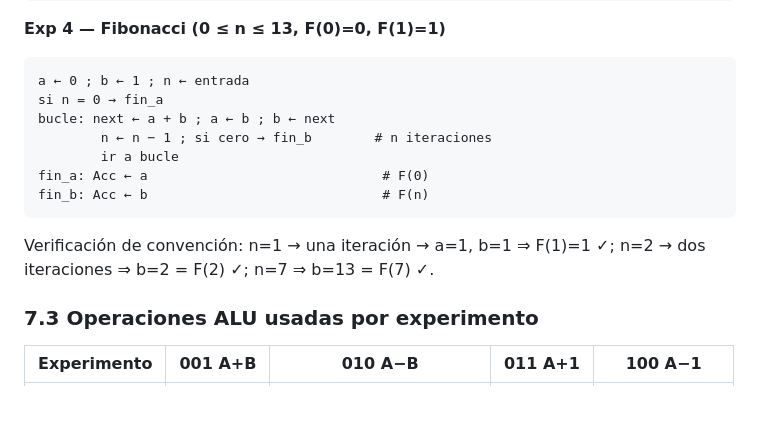
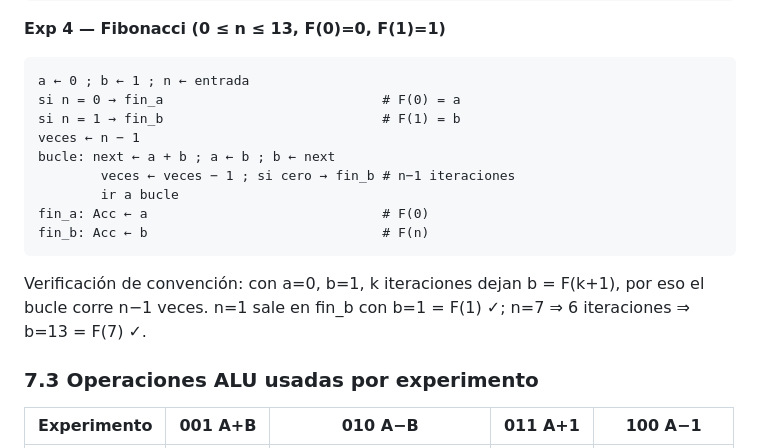
Before and after one commit to UrielLemusP/Arquitectura_de_Computadoras, a Markdown page: docs/plan-datapath-3.md, the part around one of its changes. GitHub-like rendering; blank space fills up the shorter version.

````diff
--- a/docs/plan-datapath-3.md
+++ b/docs/plan-datapath-3.md
@@ -234,16 +234,19 @@ fin: Acc ← R6
 **Exp 4 — Fibonacci (0 ≤ n ≤ 13, F(0)=0, F(1)=1)**
 ```
 a ← 0 ; b ← 1 ; n ← entrada
-si n = 0 → fin_a
+si n = 0 → fin_a                            # F(0) = a
+si n = 1 → fin_b                            # F(1) = b
+veces ← n − 1
 bucle: next ← a + b ; a ← b ; b ← next
-        n ← n − 1 ; si cero → fin_b        # n iteraciones
+        veces ← veces − 1 ; si cero → fin_b # n−1 iteraciones
         ir a bucle
 fin_a: Acc ← a                              # F(0)
 fin_b: Acc ← b                              # F(n)
 ```
 
-Verificación de convención: n=1 → una iteración → a=1, b=1 ⇒ F(1)=1 ✓;
-n=2 → dos iteraciones ⇒ b=2 = F(2) ✓; n=7 ⇒ b=13 = F(7) ✓.
+Verificación de convención: con a=0, b=1, k iteraciones dejan b = F(k+1),
+por eso el bucle corre n−1 veces. n=1 sale en fin_b con b=1 = F(1) ✓;
+n=7 ⇒ 6 iteraciones ⇒ b=13 = F(7) ✓.
 
 ### 7.3 Operaciones ALU usadas por experimento
 
````
Also changed, not shown: other parts of docs/plan-datapath-3.md (+23 -15 lines).
